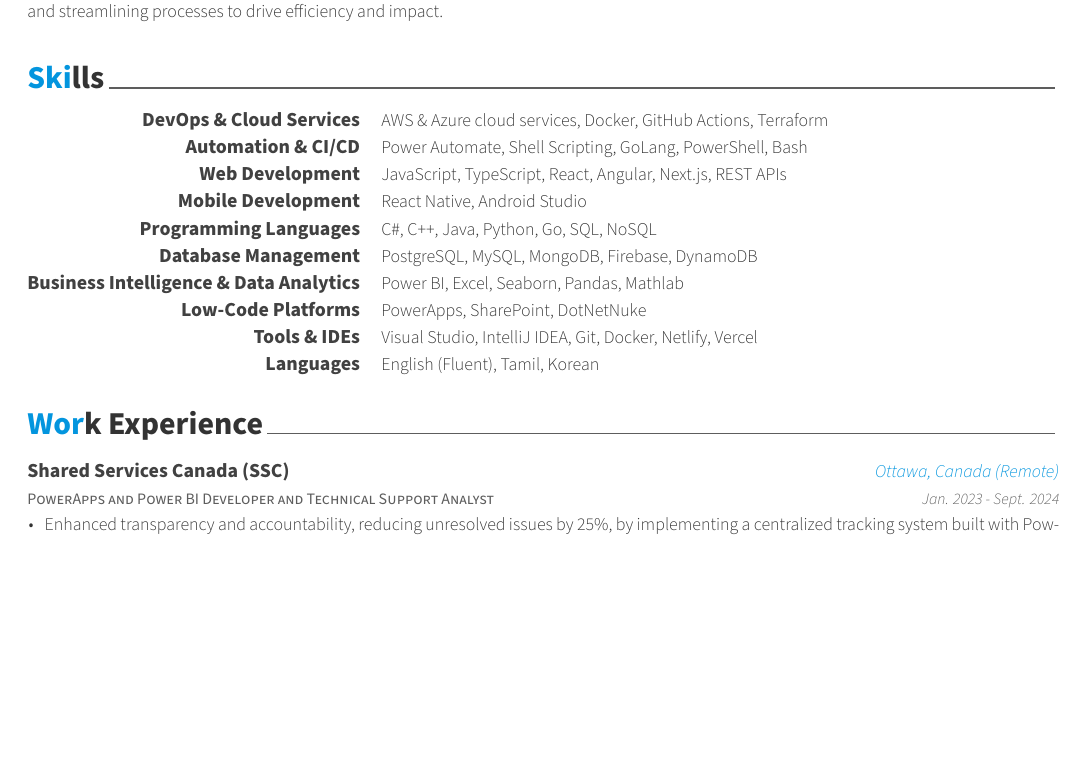
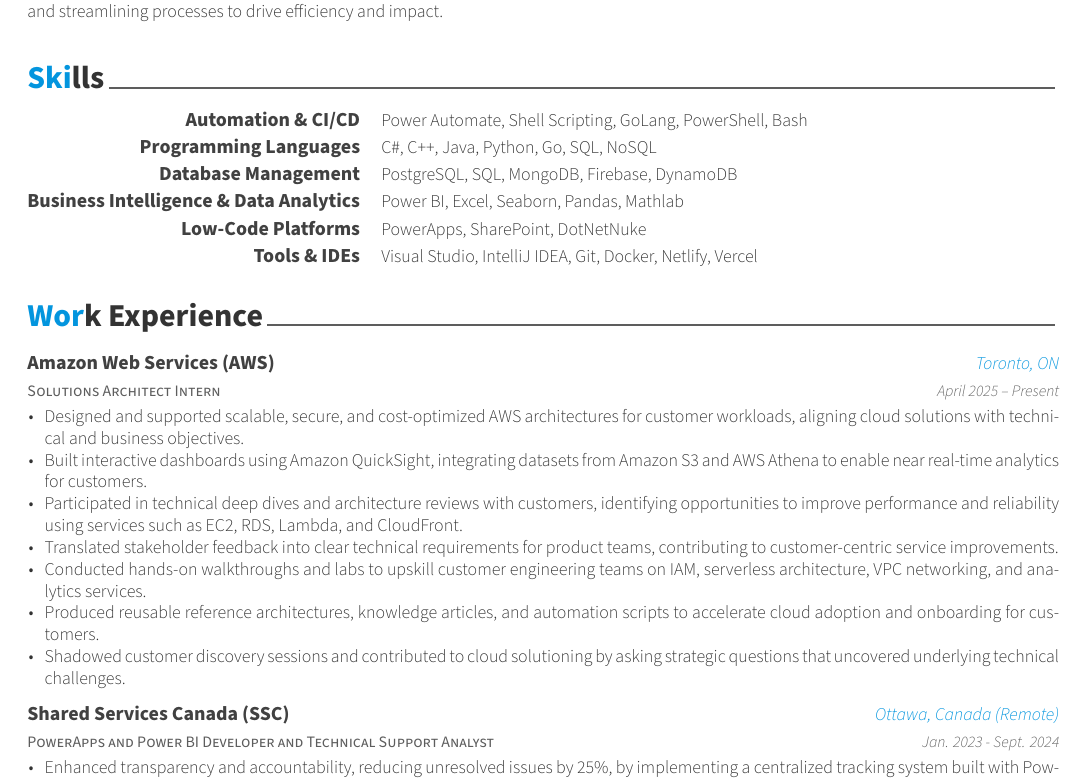
Before and after one commit to smutharasan/resume, a LaTeX CV (examples/resume.tex, which reads examples/resume/experience.tex, examples/resume/skills.tex): part of page 1 of 2, cut so that both start at the same text, the shorter picture padded with empty space. The pictures show the PDF file examples/resume.pdf that the author committed with the source.

Commit message:
updated the aws SA intern

```diff
--- a/examples/resume/experience.tex
+++ b/examples/resume/experience.tex
@@ -7,6 +7,24 @@
 %	CONTENT
 %-------------------------------------------------------------------------------
 \begin{cventries}
+
+%---------------------------------------------------------
+\cventry
+{Solutions Architect Intern} % Job title
+{Amazon Web Services (AWS)} % Organization
+{Toronto, ON} % Location
+{April 2025 – Present} % Date(s)%
+{ % Description(s) of tasks/responsibilities
+  \begin{cvitems}
+    \item {Designed and supported scalable, secure, and cost-optimized AWS architectures for customer workloads, aligning cloud solutions with technical and business objectives.}
+    \item {Built interactive dashboards using Amazon QuickSight, integrating datasets from Amazon S3 and AWS Athena to enable near real-time analytics for customers.}
+    \item {Participated in technical deep dives and architecture reviews with customers, identifying opportunities to improve performance and reliability using services such as EC2, RDS, Lambda, and CloudFront.}
+    \item {Translated stakeholder feedback into clear technical requirements for product teams, contributing to customer-centric service improvements.}
+    \item {Conducted hands-on walkthroughs and labs to upskill customer engineering teams on IAM, serverless architecture, VPC networking, and analytics services.}
+    \item {Produced reusable reference architectures, knowledge articles, and automation scripts to accelerate cloud adoption and onboarding for customers.}
+    \item {Shadowed customer discovery sessions and contributed to cloud solutioning by asking strategic questions that uncovered underlying technical challenges.}
+  \end{cvitems}
+}
 
 %---------------------------------------------------------
 \cventry
--- a/examples/resume/skills.tex
+++ b/examples/resume/skills.tex
@@ -10,23 +10,8 @@
 
 %---------------------------------------------------------
   \cvskill
-    {DevOps \& Cloud Services} % Category
-    {AWS \& Azure cloud services, Docker, GitHub Actions, Terraform} % Skills
-
-%---------------------------------------------------------
-  \cvskill
     {Automation \& CI/CD} % Category
     {Power Automate, Shell Scripting, GoLang, PowerShell, Bash} % Skills
-
-%---------------------------------------------------------
-  \cvskill
-    {Web Development} % Category
-    {JavaScript, TypeScript, React, Angular, Next.js, REST APIs} % Skills
-
-%---------------------------------------------------------
-  \cvskill
-    {Mobile Development} % Category
-    {React Native, Android Studio} % Skills
 
 %---------------------------------------------------------
   \cvskill
@@ -36,7 +21,7 @@
 %---------------------------------------------------------
   \cvskill
     {Database Management} % Category
-    {PostgreSQL, MySQL, MongoDB, Firebase, DynamoDB} % Skills
+    {PostgreSQL, SQL, MongoDB, Firebase, DynamoDB} % Skills
 
 %---------------------------------------------------------
   \cvskill
@@ -54,9 +39,4 @@
     {Visual Studio, IntelliJ IDEA, Git, Docker, Netlify, Vercel} % Skills
 
 %---------------------------------------------------------
-  \cvskill
-    {Languages} % Category
-    {English (Fluent), Tamil, Korean} % Skills
-
-%---------------------------------------------------------
 \end{cvskills}
```
Also changed, not shown: examples/resume.pdf, 1 other file.
